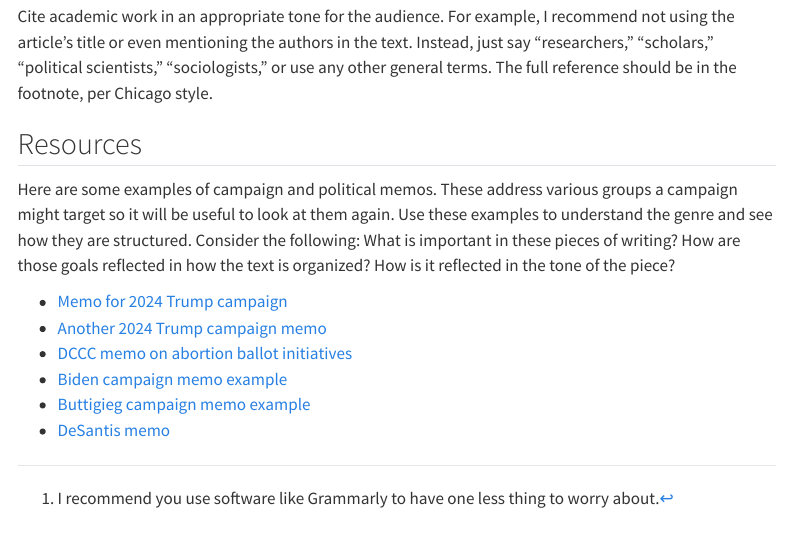
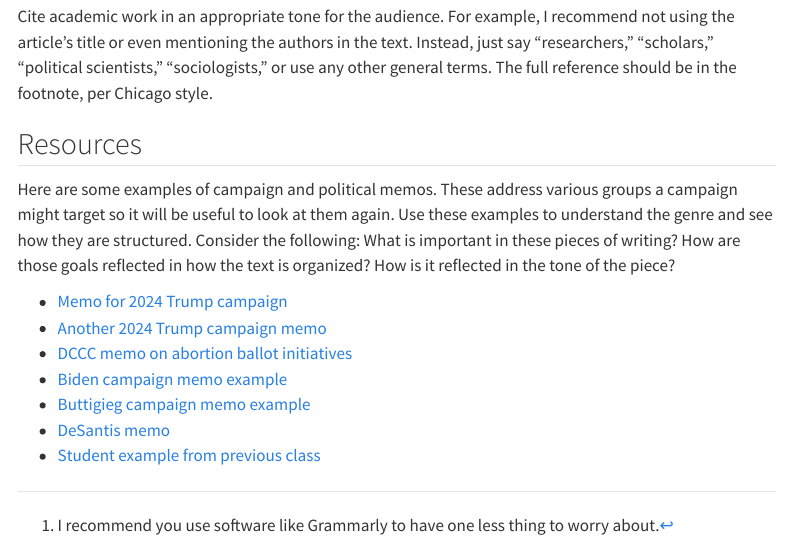
Before and after one commit to equezadallanes/pol330-spring25, a Quarto document (assignment/campaign-memo.qmd): the page in a window 1100 px wide, from 880 px down. Rendered offline with R 4.5, knitr and Pandoc in place of Quarto, with nearby package versions; menus at the side of the page are left out.

Commit message:
campaign memo update

```diff
--- a/assignment/campaign-memo.qmd
+++ b/assignment/campaign-memo.qmd
@@ -62,3 +62,4 @@ Here are some examples of campaign and political memos. These address various gr
 - [Biden campaign memo example](https://www.wispolitics.com/2020/biden-campaign-memo)
 - [Buttigieg campaign memo example](https://www.documentcloud.org/documents/6785938-Path-to-Nomination.html)
 - [DeSantis memo](https://s3.documentcloud.org/documents/23874013/0051_001.pdf)
+- [Student example from previous class](https://agnesscott.instructure.com/files/813987/)
```
Also changed, not shown: docs/search.json, 10 other files.
